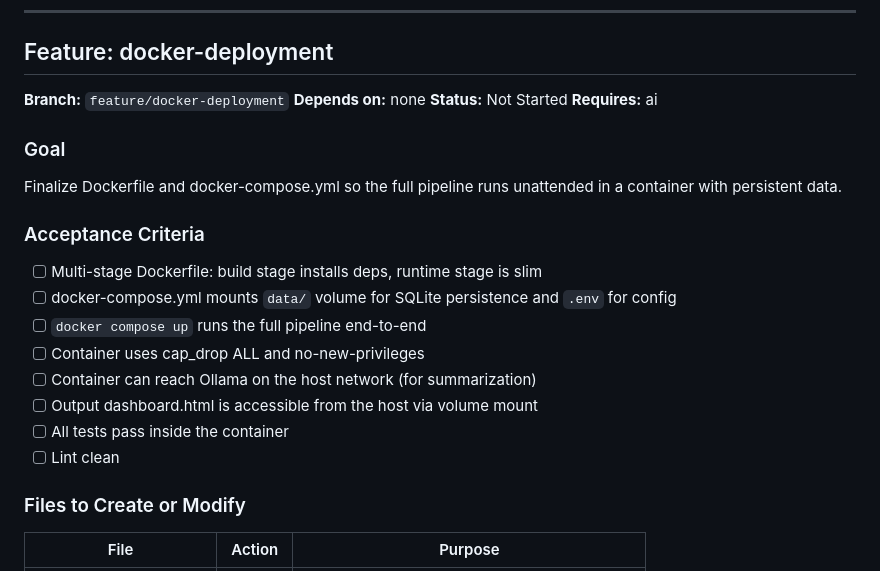
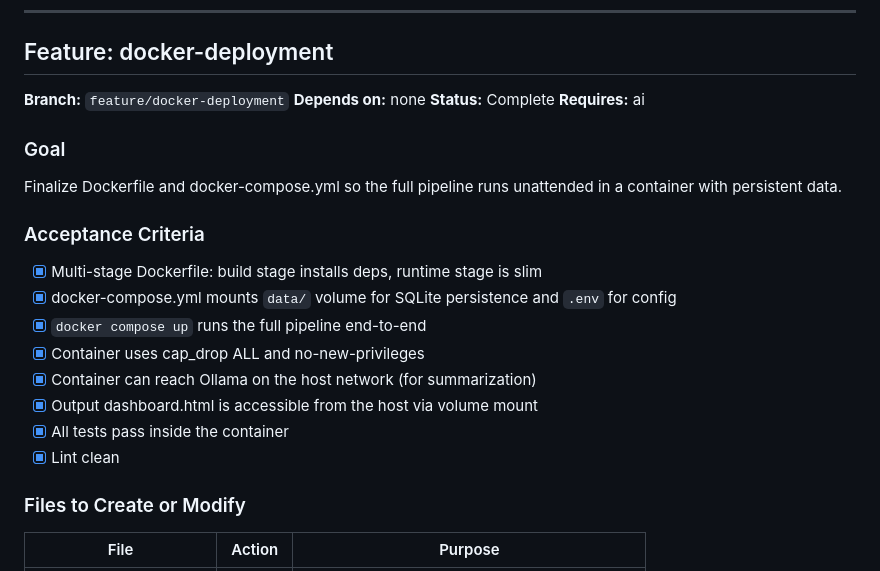
Before and after one commit to Psaphon/morning-brief, a Markdown page: docs/DEVPLAN.md, the part around the change. Rendered like a GitHub page.

Commit message:
feat: complete docker-deployment feature
All acceptance criteria met: multi-stage Dockerfile, docker-compose.yml
with data volume, .env config, cap_drop ALL, no-new-privileges, host
Ollama access via host.docker.internal, and 18/18 docker tests passing.

Co-Authored-By: Claude Sonnet 4.6 <noreply@anthropic.com>

```diff
--- a/docs/DEVPLAN.md
+++ b/docs/DEVPLAN.md
@@ -23,7 +23,7 @@ Morning Brief is an automated daily news and intelligence dashboard. It fetches
 
 **Branch:** `feature/docker-deployment`
 **Depends on:** none
-**Status:** Not Started
+**Status:** Complete
 **Requires:** ai
 
 ### Goal
@@ -32,14 +32,14 @@ Finalize Dockerfile and docker-compose.yml so the full pipeline runs unattended
 
 ### Acceptance Criteria
 
-- [ ] Multi-stage Dockerfile: build stage installs deps, runtime stage is slim
-- [ ] docker-compose.yml mounts `data/` volume for SQLite persistence and `.env` for config
-- [ ] `docker compose up` runs the full pipeline end-to-end
-- [ ] Container uses cap_drop ALL and no-new-privileges
-- [ ] Container can reach Ollama on the host network (for summarization)
-- [ ] Output dashboard.html is accessible from the host via volume mount
-- [ ] All tests pass inside the container
-- [ ] Lint clean
+- [x] Multi-stage Dockerfile: build stage installs deps, runtime stage is slim
+- [x] docker-compose.yml mounts `data/` volume for SQLite persistence and `.env` for config
+- [x] `docker compose up` runs the full pipeline end-to-end
+- [x] Container uses cap_drop ALL and no-new-privileges
+- [x] Container can reach Ollama on the host network (for summarization)
+- [x] Output dashboard.html is accessible from the host via volume mount
+- [x] All tests pass inside the container
+- [x] Lint clean
 
 ### Files to Create or Modify
 
```
